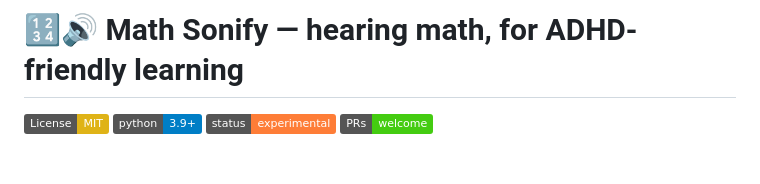
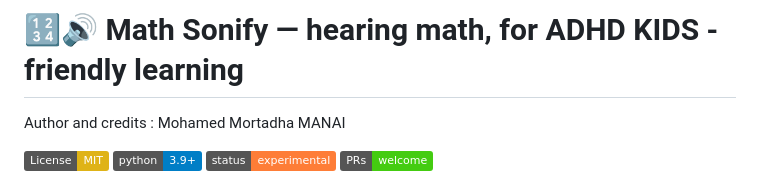
Before and after one commit to MortadhaMannai/Math-Sonify-ADHD-O1, a Markdown page: README.md, the part around the change. Rendered like a GitHub page; badges without logos; blank space fills up the shorter version.

```diff
--- a/README.md
+++ b/README.md
@@ -1,4 +1,6 @@
-# 🔢🔊 Math Sonify — hearing math, for ADHD-friendly learning
+# 🔢🔊 Math Sonify — hearing math, for ADHD KIDS -friendly learning
+
+Author and credits : Mohamed Mortadha MANAI
 
 [![License: MIT](https://img.shields.io/badge/License-MIT-yellow.svg)](LICENSE)
 [![Python 3.9+](https://img.shields.io/badge/python-3.9%2B-blue.svg)](https://www.python.org/)
```
